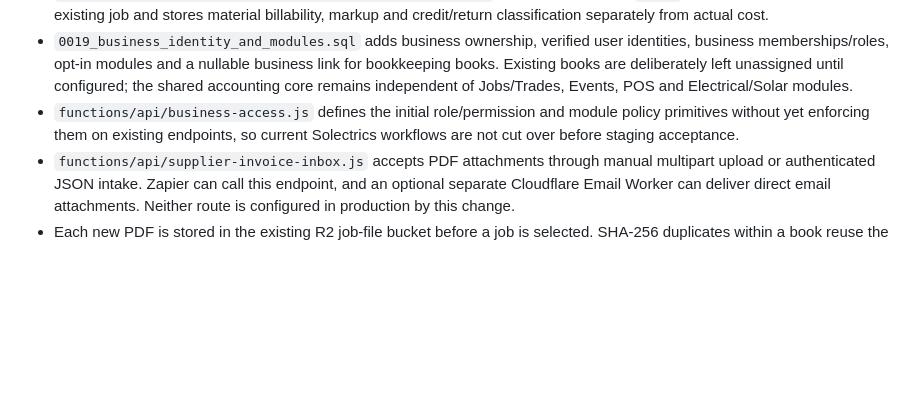
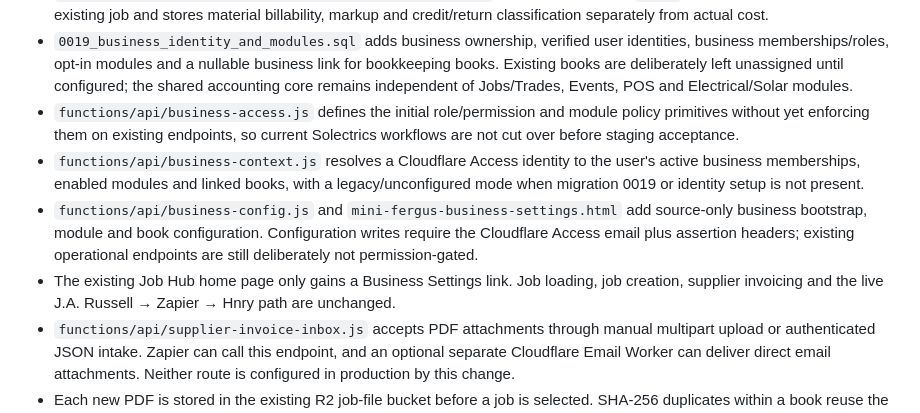
Before and after one commit to Solectrics/solectrics---website, a Markdown page: BOOKKEEPING_IMPLEMENTATION.md, the part around one of its changes. Rendered like a GitHub page; blank space fills up the shorter version.

Commit message:
Document business context configuration stage

```diff
--- a/BOOKKEEPING_IMPLEMENTATION.md
+++ b/BOOKKEEPING_IMPLEMENTATION.md
@@ -21,6 +21,9 @@ The main risks are duplicate bills, incorrect job assignment, incorrect extracte
 - `0018_job_supplier_references_and_billable_materials.sql` adds a unique short `S####` supplier reference to each existing job and stores material billability, markup and credit/return classification separately from actual cost.
 - `0019_business_identity_and_modules.sql` adds business ownership, verified user identities, business memberships/roles, opt-in modules and a nullable business link for bookkeeping books. Existing books are deliberately left unassigned until configured; the shared accounting core remains independent of Jobs/Trades, Events, POS and Electrical/Solar modules.
 - `functions/api/business-access.js` defines the initial role/permission and module policy primitives without yet enforcing them on existing endpoints, so current Solectrics workflows are not cut over before staging acceptance.
+- `functions/api/business-context.js` resolves a Cloudflare Access identity to the user's active business memberships, enabled modules and linked books, with a legacy/unconfigured mode when migration 0019 or identity setup is not present.
+- `functions/api/business-config.js` and `mini-fergus-business-settings.html` add source-only business bootstrap, module and book configuration. Configuration writes require the Cloudflare Access email plus assertion headers; existing operational endpoints are still deliberately not permission-gated.
+- The existing Job Hub home page only gains a Business Settings link. Job loading, job creation, supplier invoicing and the live J.A. Russell → Zapier → Hnry path are unchanged.
 - `functions/api/supplier-invoice-inbox.js` accepts PDF attachments through manual multipart upload or authenticated JSON intake. Zapier can call this endpoint, and an optional separate Cloudflare Email Worker can deliver direct email attachments. Neither route is configured in production by this change.
 - Each new PDF is stored in the existing R2 job-file bucket before a job is selected. SHA-256 duplicates within a book reuse the original object and enter a duplicate state; replayed email attachments are idempotent by message ID, attachment name and hash. Invoice-number duplicates are checked again before posting.
 - The existing supplier invoice reader is reused for a preview when `OPENAI_API_KEY` is configured. Multi-invoice PDFs are flagged and their combined values are suppressed. Extraction is not treated as verified accounting data.
```
Also changed, not shown: other parts of BOOKKEEPING_IMPLEMENTATION.md (+1 -1 lines).
